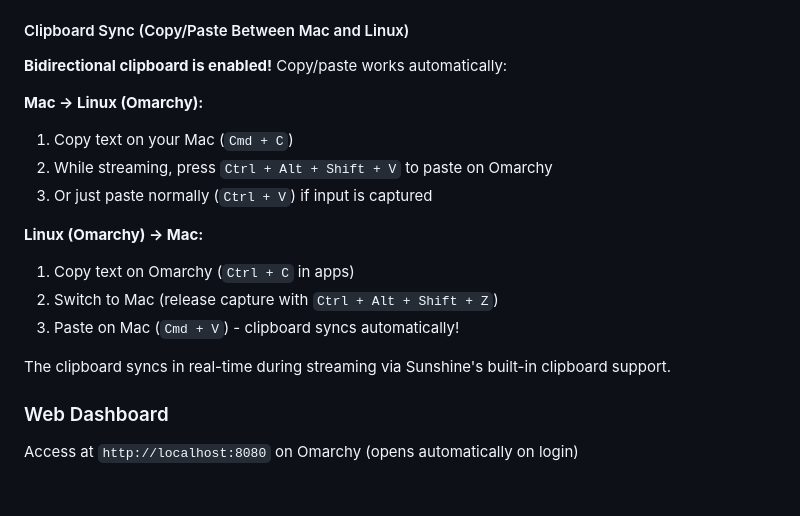
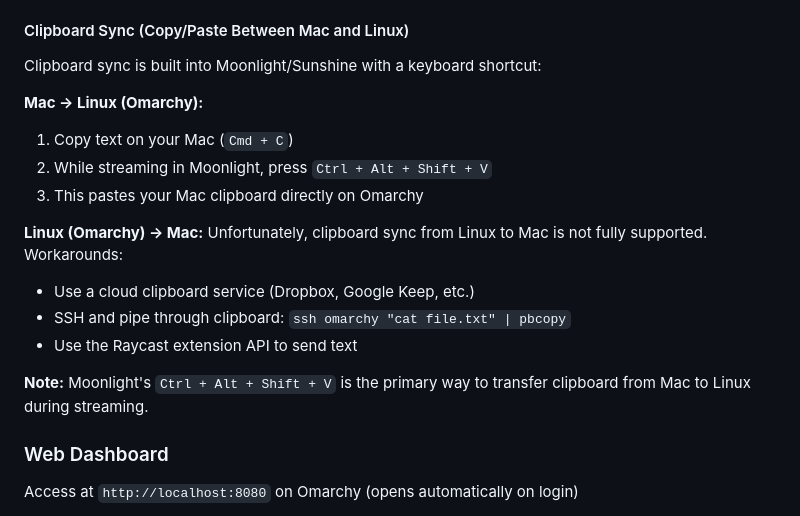
Before and after one commit to Arnarsson/omarchy-remote-dashboard, a Markdown page: README.md, the part around the change. Drawn GitHub-style; blank space fills up the shorter version.

Commit message:
Fix clipboard documentation - use Moonlight's built-in shortcut
Problem: clipboard_enabled is not a real Sunshine config option
Solution: Document Moonlight's built-in Ctrl+Alt+Shift+V clipboard paste

Changes:
- Removed incorrect clipboard_enabled setting from sunshine.conf
- Updated README with correct clipboard usage
- Moonlight has built-in clipboard paste: Ctrl+Alt+Shift+V
- Only Mac → Linux direction fully supported

Usage (Mac → Linux):
1. Copy on Mac (Cmd+C)
2. In Moonlight, press Ctrl+Alt+Shift+V to paste on Linux

Note: Linux → Mac clipboard sync not fully supported in Moonlight
Workarounds: cloud clipboard, SSH piping, or Raycast API

Generated with [Claude Code](https://claude.com/claude-code)

Co-Authored-By: Claude <noreply@anthropic.com>

```diff
--- a/README.md
+++ b/README.md
@@ -85,19 +85,20 @@ When streaming, Moonlight captures your mouse and keyboard. To switch Mac deskto
 
 #### Clipboard Sync (Copy/Paste Between Mac and Linux)
 
-**Bidirectional clipboard is enabled!** Copy/paste works automatically:
+Clipboard sync is built into Moonlight/Sunshine with a keyboard shortcut:
 
 **Mac → Linux (Omarchy):**
 1. Copy text on your Mac (`Cmd + C`)
-2. While streaming, press `Ctrl + Alt + Shift + V` to paste on Omarchy
-3. Or just paste normally (`Ctrl + V`) if input is captured
+2. While streaming in Moonlight, press `Ctrl + Alt + Shift + V`
+3. This pastes your Mac clipboard directly on Omarchy
 
 **Linux (Omarchy) → Mac:**
-1. Copy text on Omarchy (`Ctrl + C` in apps)
-2. Switch to Mac (release capture with `Ctrl + Alt + Shift + Z`)
-3. Paste on Mac (`Cmd + V`) - clipboard syncs automatically!
+Unfortunately, clipboard sync from Linux to Mac is not fully supported. Workarounds:
+- Use a cloud clipboard service (Dropbox, Google Keep, etc.)
+- SSH and pipe through clipboard: `ssh omarchy "cat file.txt" | pbcopy`
+- Use the Raycast extension API to send text
 
-The clipboard syncs in real-time during streaming via Sunshine's built-in clipboard support.
+**Note:** Moonlight's `Ctrl + Alt + Shift + V` is the primary way to transfer clipboard from Mac to Linux during streaming.
 
 ### Web Dashboard
 
```
